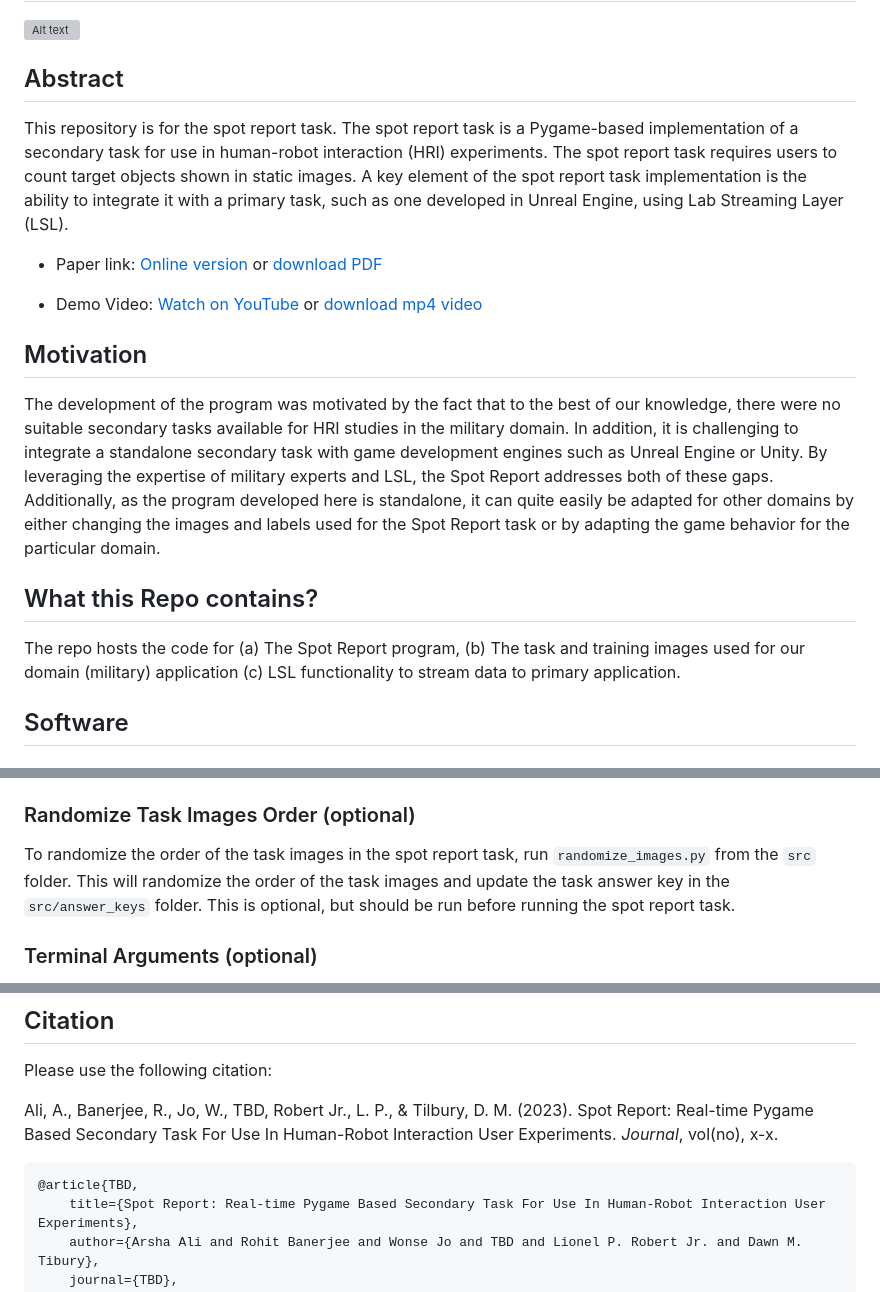
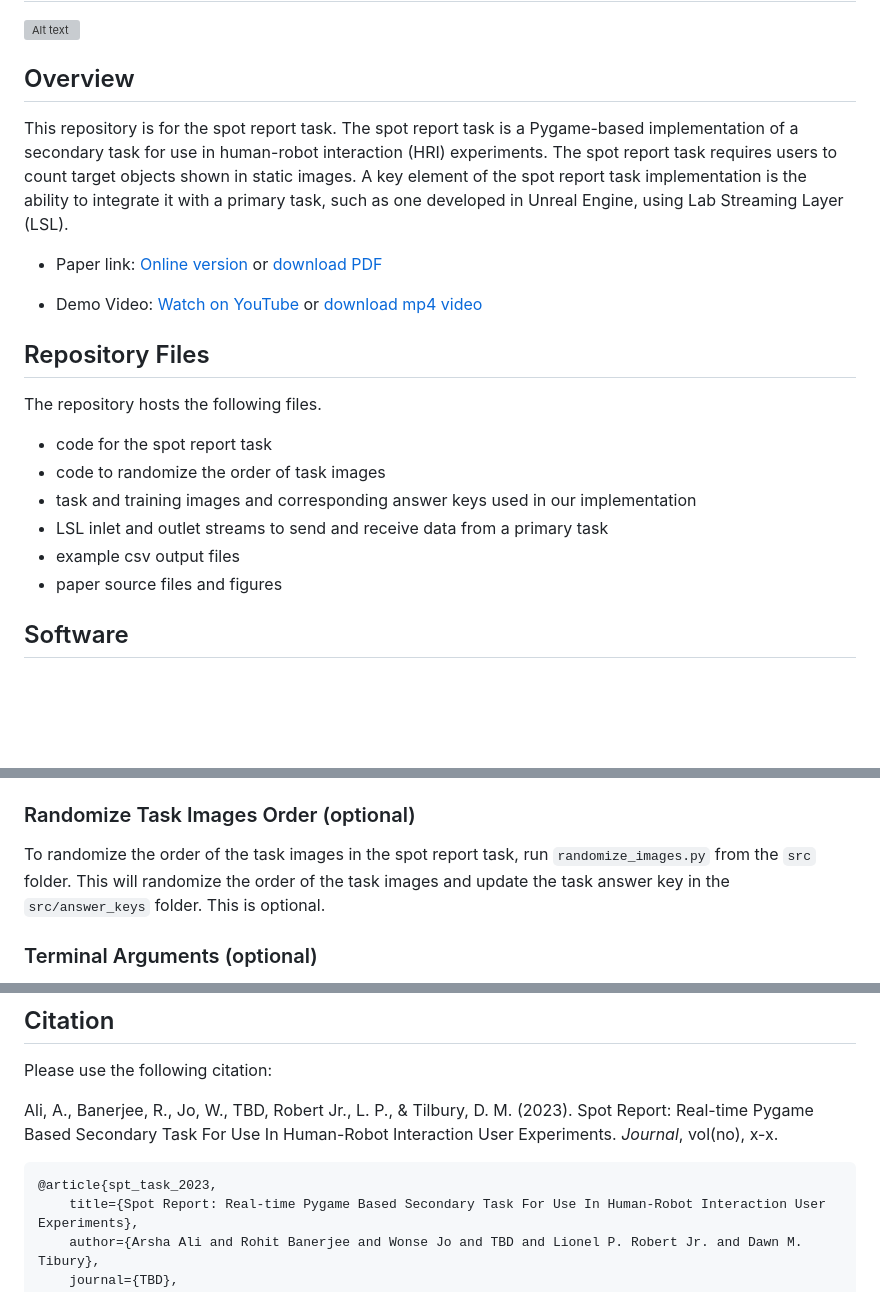
Before and after one commit to UMich-MAVRIC/SpotReport, a Markdown page: README.md, 3 parts joined by grey strips. Drawn GitHub-style; blank space fills up the shorter version; grey boxes are pictures that could not be loaded.

````diff
--- a/README.md
+++ b/README.md
@@ -4,7 +4,7 @@
 
 
 
-## Abstract
+## Overview
 This repository is for the spot report task. The spot report task is a Pygame-based implementation of a secondary task for use in human-robot interaction (HRI) experiments. The spot report task requires users to count target objects shown in static images. A key element of the spot report task implementation is the ability to integrate it with a primary task, such as one developed in Unreal Engine, using Lab Streaming Layer (LSL).
 
 - Paper link: [Online version](https://doi.org/...) or [download PDF](https://doi.org/...)
@@ -13,14 +13,14 @@ This repository is for the spot report task. The spot report task is a Pygame-ba
 
 
 
-## Motivation
-The development of the program was motivated by the fact that to the best of our knowledge, there were no suitable secondary tasks available for HRI studies in the military domain. In addition, it is challenging to integrate a standalone secondary task with game development engines such as Unreal Engine or Unity. By leveraging the expertise of military experts and LSL, the Spot Report addresses both of these gaps. Additionally, as the program developed here is standalone, it can quite easily be adapted for other domains by either changing the images and labels used for the Spot Report task or by adapting the game behavior for the particular domain.
-
-
-
-## What this Repo contains?
-
-The repo hosts the code for (a) The Spot Report program, (b) The task and training images used for our domain (military) application (c) LSL functionality to stream data to primary application.
+## Repository Files
+The repository hosts the following files.
+* code for the spot report task
+* code to randomize the order of task images
+* task and training images and corresponding answer keys used in our implementation
+* LSL inlet and outlet streams to send and receive data from a primary task
+* example csv output files
+* paper source files and figures
 
 
 
@@ -77,7 +77,7 @@ The spot report task follows these steps in `src/spotreport.py` by referencing t
 10. Explore the output files in the `src/output_files` folder as desired.
 
 ### Randomize Task Images Order (optional)
-To randomize the order of the task images in the spot report task, run  `randomize_images.py` from the `src` folder. This will randomize the order of the task images and update the task answer key in the `src/answer_keys` folder. This is optional, but should be run before running the spot report task.
+To randomize the order of the task images in the spot report task, run  `randomize_images.py` from the `src` folder. This will randomize the order of the task images and update the task answer key in the `src/answer_keys` folder. This is optional.
 
 ### Terminal Arguments (optional)
 Optional arguments are defined in `read.py` to enable easier adaptation of the spot report task for different screen sizes and to read different images and answer keys the user may have saved in other folders. Please note that the placement of the score, object category labels, and menu objects are not included as arguments and need to be adjusted directly in `display.py`. We used the default argument parameters in our implementation.
@@ -131,7 +131,7 @@ Ali, A., Banerjee, R., Jo, W., TBD, Robert Jr., L. P., & Tilbury, D. M. (2023).
 
 
 ```
-@article{TBD,
+@article{spt_task_2023,
     title={Spot Report: Real-time Pygame Based Secondary Task For Use In Human-Robot Interaction User Experiments},
     author={Arsha Ali and Rohit Banerjee and Wonse Jo and TBD and Lionel P. Robert Jr. and Dawn M. Tibury},
     journal={TBD},
````
Also changed, not shown: other parts of README.md (+1 -1 lines).
